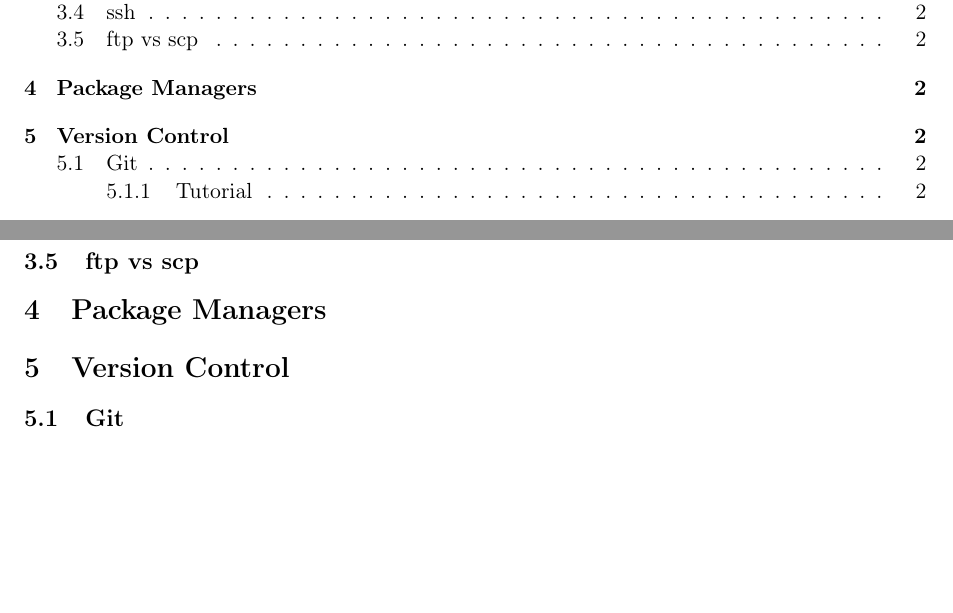
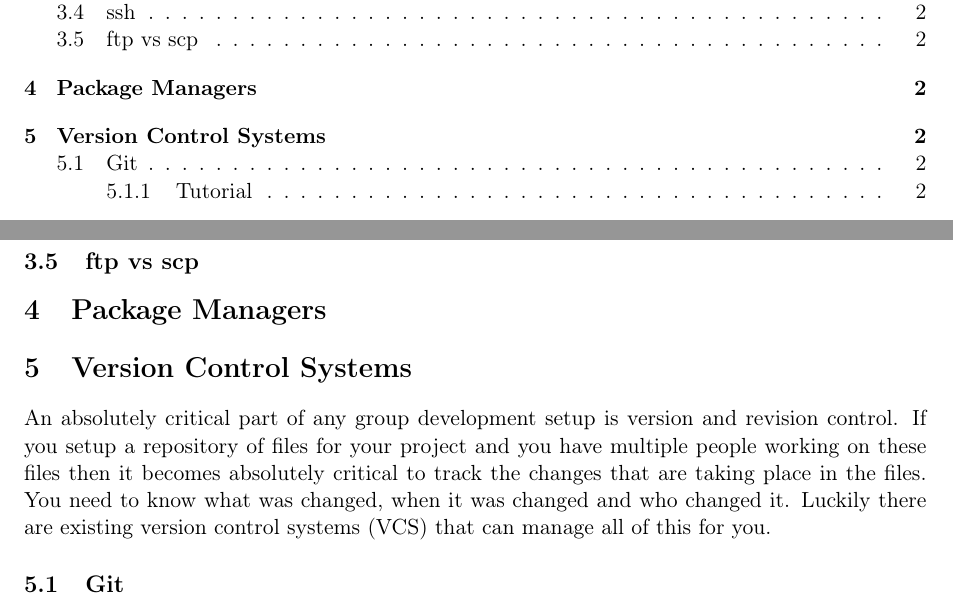
Before and after one commit to KISRDevelopment/DeveloperConstitution, a LaTeX document (Constitution.tex): two parts of pages 2 and 5 of 6, joined at a grey line, cut so that both start at the same text, the shorter picture padded with empty space. Compiled offline with pdfLaTeX.

Commit message:
Added intro to VCS section

```diff
--- a/Constitution.tex
+++ b/Constitution.tex
@@ -50,7 +50,8 @@ With a virtual machine (VM) you can run an emulation of an entire computer on yo
 
 \section{Package Managers}
 
-\section{Version Control}
+\section{Version Control Systems}
+An absolutely critical part of any group development setup is version and revision control. If you setup a repository of files for your project and you have multiple people working on these files then it becomes absolutely critical to track the changes that are taking place in the files. You need to know what was changed, when it was changed and who changed it. Luckily there are existing version control systems (VCS) that can manage all of this for you.
 \subsection{Git}
 \subsubsection{Tutorial}
 
```
